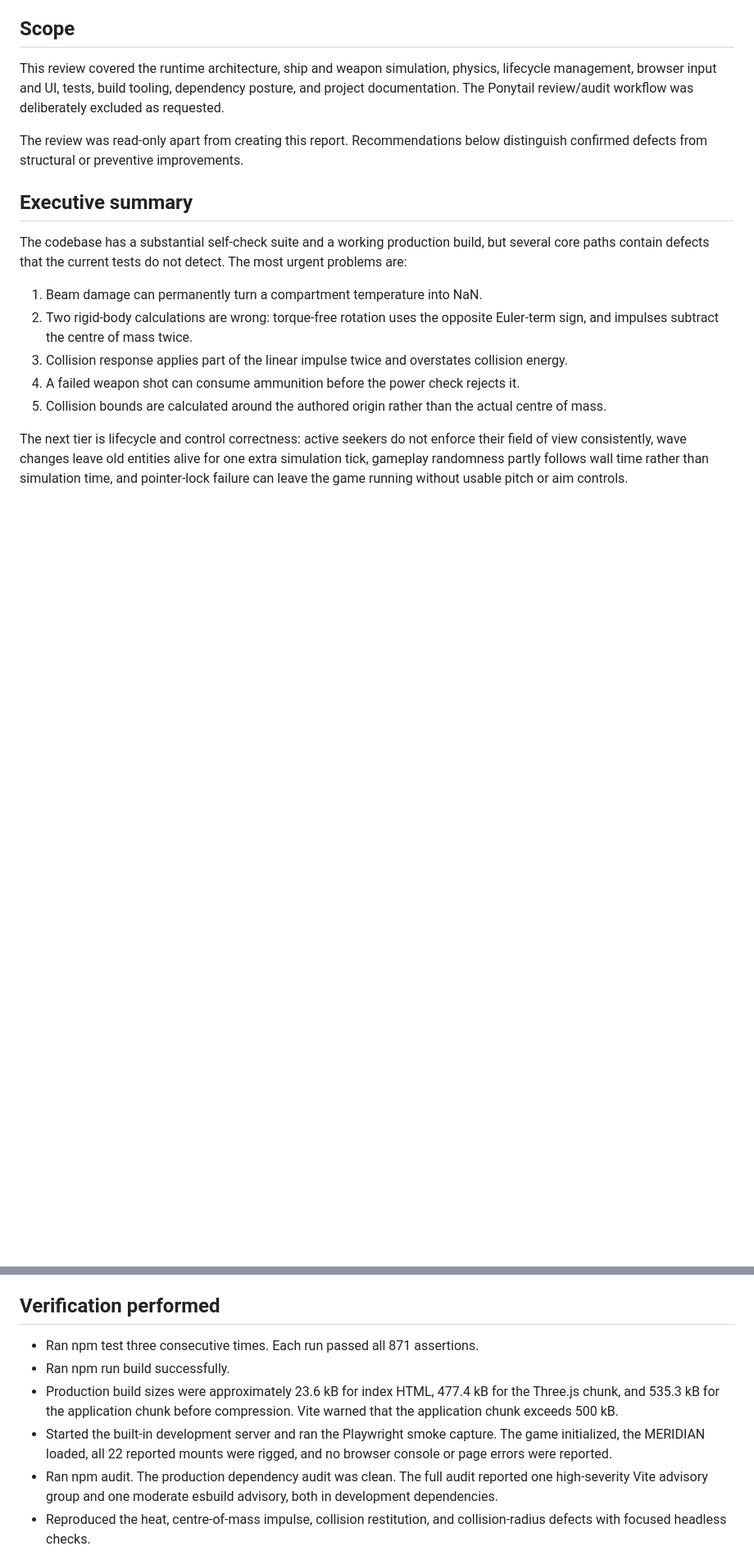
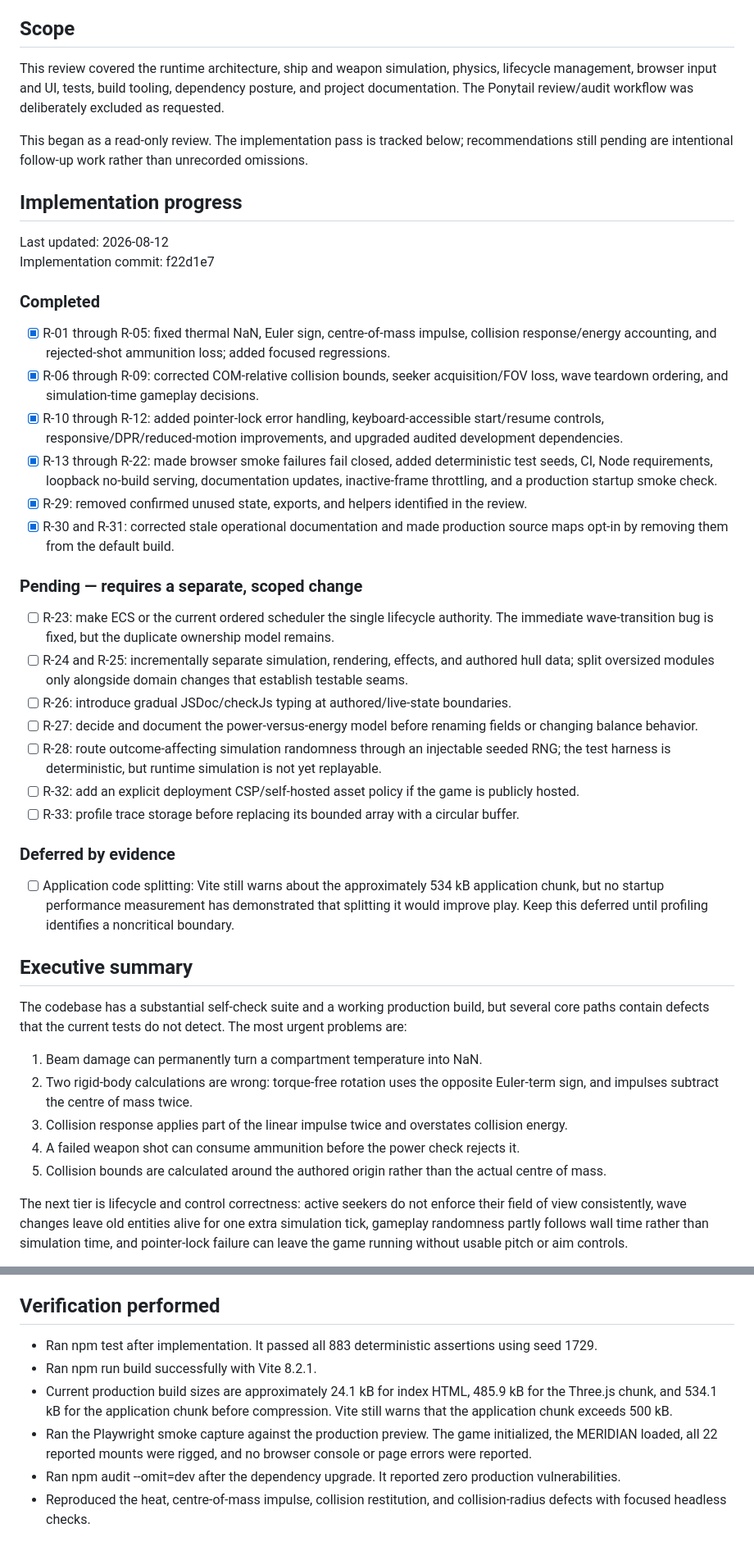
Before and after one commit to GarethLowe/Hullbreaker, a Markdown page: CODEBASE_REVIEW.md, 2 parts joined by grey strips. Shown at 82% size. Rendered like a GitHub page; blank space fills up the shorter version.

Commit message:
Track completed review fixes and remaining backlog

```diff
--- a/CODEBASE_REVIEW.md
+++ b/CODEBASE_REVIEW.md
@@ -6,7 +6,35 @@ Date: 2026-08-12
 
 This review covered the runtime architecture, ship and weapon simulation, physics, lifecycle management, browser input and UI, tests, build tooling, dependency posture, and project documentation. The Ponytail review/audit workflow was deliberately excluded as requested.
 
-The review was read-only apart from creating this report. Recommendations below distinguish confirmed defects from structural or preventive improvements.
+This began as a read-only review. The implementation pass is tracked below; recommendations still pending are intentional follow-up work rather than unrecorded omissions.
+
+## Implementation progress
+
+Last updated: 2026-08-12
+Implementation commit: f22d1e7
+
+### Completed
+
+- [x] R-01 through R-05: fixed thermal NaN, Euler sign, centre-of-mass impulse, collision response/energy accounting, and rejected-shot ammunition loss; added focused regressions.
+- [x] R-06 through R-09: corrected COM-relative collision bounds, seeker acquisition/FOV loss, wave teardown ordering, and simulation-time gameplay decisions.
+- [x] R-10 through R-12: added pointer-lock error handling, keyboard-accessible start/resume controls, responsive/DPR/reduced-motion improvements, and upgraded audited development dependencies.
+- [x] R-13 through R-22: made browser smoke failures fail closed, added deterministic test seeds, CI, Node requirements, loopback no-build serving, documentation updates, inactive-frame throttling, and a production startup smoke check.
+- [x] R-29: removed confirmed unused state, exports, and helpers identified in the review.
+- [x] R-30 and R-31: corrected stale operational documentation and made production source maps opt-in by removing them from the default build.
+
+### Pending — requires a separate, scoped change
+
+- [ ] R-23: make ECS or the current ordered scheduler the single lifecycle authority. The immediate wave-transition bug is fixed, but the duplicate ownership model remains.
+- [ ] R-24 and R-25: incrementally separate simulation, rendering, effects, and authored hull data; split oversized modules only alongside domain changes that establish testable seams.
+- [ ] R-26: introduce gradual JSDoc/checkJs typing at authored/live-state boundaries.
+- [ ] R-27: decide and document the power-versus-energy model before renaming fields or changing balance behavior.
+- [ ] R-28: route outcome-affecting simulation randomness through an injectable seeded RNG; the test harness is deterministic, but runtime simulation is not yet replayable.
+- [ ] R-32: add an explicit deployment CSP/self-hosted asset policy if the game is publicly hosted.
+- [ ] R-33: profile trace storage before replacing its bounded array with a circular buffer.
+
+### Deferred by evidence
+
+- [ ] Application code splitting: Vite still warns about the approximately 534 kB application chunk, but no startup performance measurement has demonstrated that splitting it would improve play. Keep this deferred until profiling identifies a noncritical boundary.
 
 ## Executive summary
 
@@ -24,11 +52,11 @@ The architectural issue behind several bugs is duplicated state ownership. The E
 
 ## Verification performed
 
-- Ran npm test three consecutive times. Each run passed all 871 assertions.
-- Ran npm run build successfully.
-- Production build sizes were approximately 23.6 kB for index HTML, 477.4 kB for the Three.js chunk, and 535.3 kB for the application chunk before compression. Vite warned that the application chunk exceeds 500 kB.
-- Started the built-in development server and ran the Playwright smoke capture. The game initialized, the MERIDIAN loaded, all 22 reported mounts were rigged, and no browser console or page errors were reported.
-- Ran npm audit. The production dependency audit was clean. The full audit reported one high-severity Vite advisory group and one moderate esbuild advisory, both in development dependencies.
+- Ran npm test after implementation. It passed all 883 deterministic assertions using seed 1729.
+- Ran npm run build successfully with Vite 8.2.1.
+- Current production build sizes are approximately 24.1 kB for index HTML, 485.9 kB for the Three.js chunk, and 534.1 kB for the application chunk before compression. Vite still warns that the application chunk exceeds 500 kB.
+- Ran the Playwright smoke capture against the production preview. The game initialized, the MERIDIAN loaded, all 22 reported mounts were rigged, and no browser console or page errors were reported.
+- Ran npm audit --omit=dev after the dependency upgrade. It reported zero production vulnerabilities.
 - Reproduced the heat, centre-of-mass impulse, collision restitution, and collision-radius defects with focused headless checks.
 
 Passing the existing suite therefore does not imply that the core physics and thermal paths are correct; the missing assertions are listed with each finding.
```
